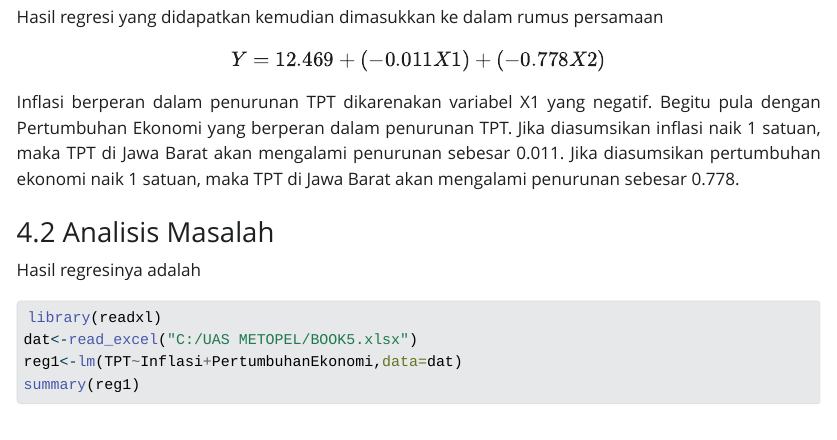
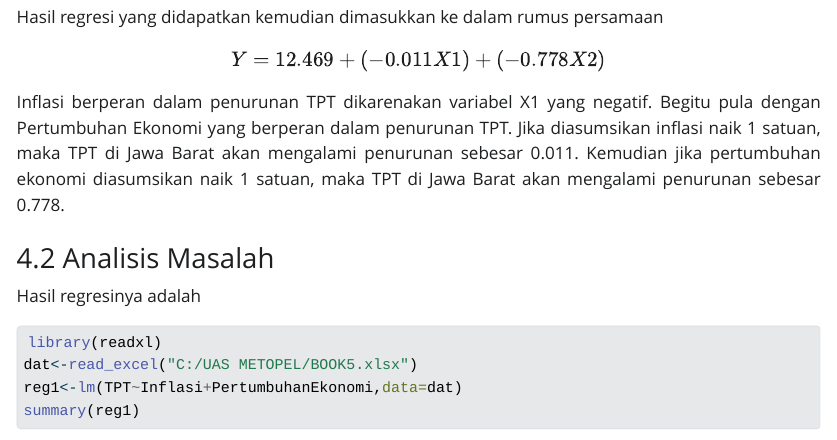
Before and after one commit to milanfazs/milanfazs.github.io, a Quarto document (index.qmd): the page in a window 1100 px wide, from 6210 px down. The pictures show the output file index.html that the author committed with the source, opened offline; Quarto's library style sheets are replaced by a plain one without menus.

Commit message:
Add files via upload

```diff
--- a/index.qmd
+++ b/index.qmd
@@ -142,7 +142,7 @@ $$
 Y=12.469 + (-0.011 X1) + (-0.778 X2)
 $$
 
-Inflasi berperan dalam penurunan TPT dikarenakan variabel X1 yang negatif. Begitu pula dengan Pertumbuhan Ekonomi yang berperan dalam penurunan TPT. Jika diasumsikan inflasi naik 1 satuan, maka TPT di Jawa Barat akan mengalami penurunan sebesar 0.011. Jika diasumsikan pertumbuhan ekonomi naik 1 satuan, maka TPT di Jawa Barat akan mengalami penurunan sebesar 0.778.
+Inflasi berperan dalam penurunan TPT dikarenakan variabel X1 yang negatif. Begitu pula dengan Pertumbuhan Ekonomi yang berperan dalam penurunan TPT. Jika diasumsikan inflasi naik 1 satuan, maka TPT di Jawa Barat akan mengalami penurunan sebesar 0.011. Kemudian jika pertumbuhan ekonomi diasumsikan naik 1 satuan, maka TPT di Jawa Barat akan mengalami penurunan sebesar 0.778.
 
 ### Analisis Masalah
 
```
Also changed, not shown: index.html.
